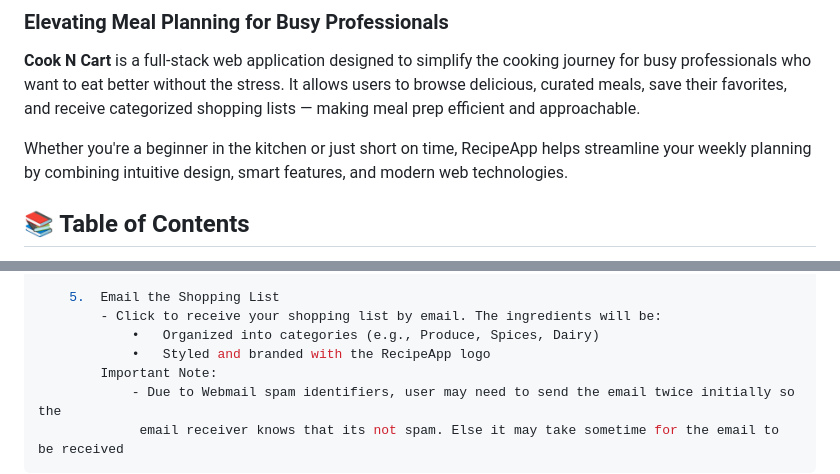
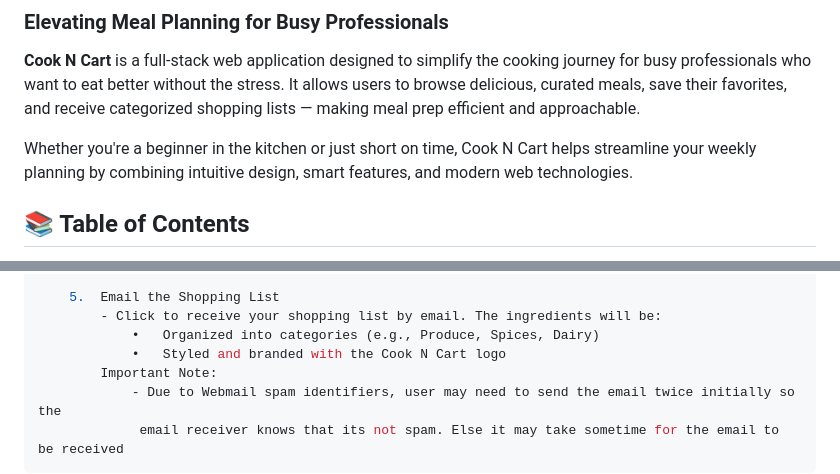
Before and after one commit to CP-Group-Project-1/RecipeApp, a Markdown page: README.md, 2 parts joined by grey strips. Drawn GitHub-style.

```diff
--- a/README.md
+++ b/README.md
@@ -5,7 +5,7 @@
 
 **Cook N Cart** is a full-stack web application designed to simplify the cooking journey for busy professionals who want to eat better without the stress. It allows users to browse delicious, curated meals, save their favorites, and receive categorized shopping lists — making meal prep efficient and approachable.
 
-Whether you're a beginner in the kitchen or just short on time, RecipeApp helps streamline your weekly planning by combining intuitive design, smart features, and modern web technologies.
+Whether you're a beginner in the kitchen or just short on time, Cook N Cart helps streamline your weekly planning by combining intuitive design, smart features, and modern web technologies.
 
 
 
@@ -178,7 +178,7 @@ Once the application is running, users can:
 	5.	Email the Shopping List
         - Click to receive your shopping list by email. The ingredients will be:
 	        •	Organized into categories (e.g., Produce, Spices, Dairy)
-	        •	Styled and branded with the RecipeApp logo
+	        •	Styled and branded with the Cook N Cart logo
         Important Note:
             - Due to Webmail spam identifiers, user may need to send the email twice initially so the
              email receiver knows that its not spam. Else it may take sometime for the email to be received
```
